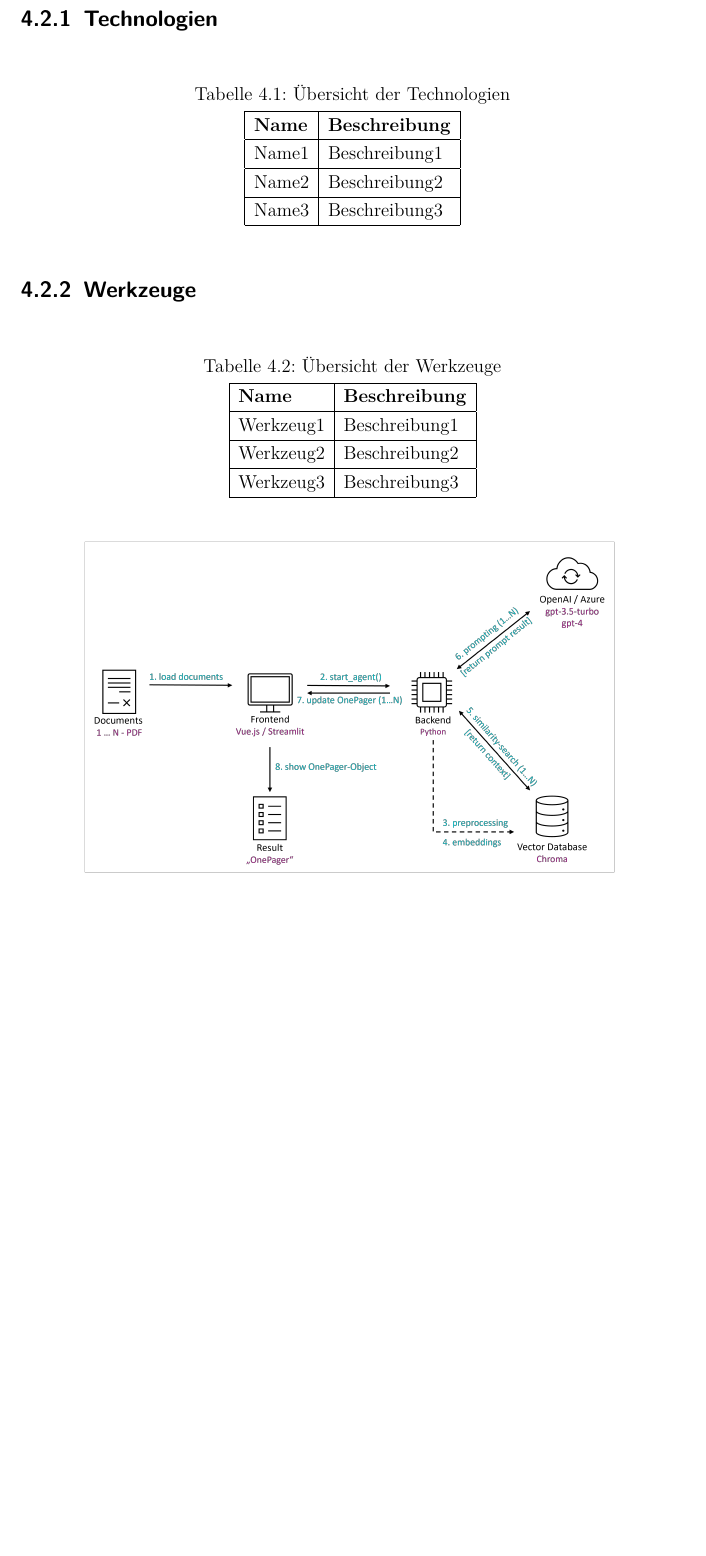
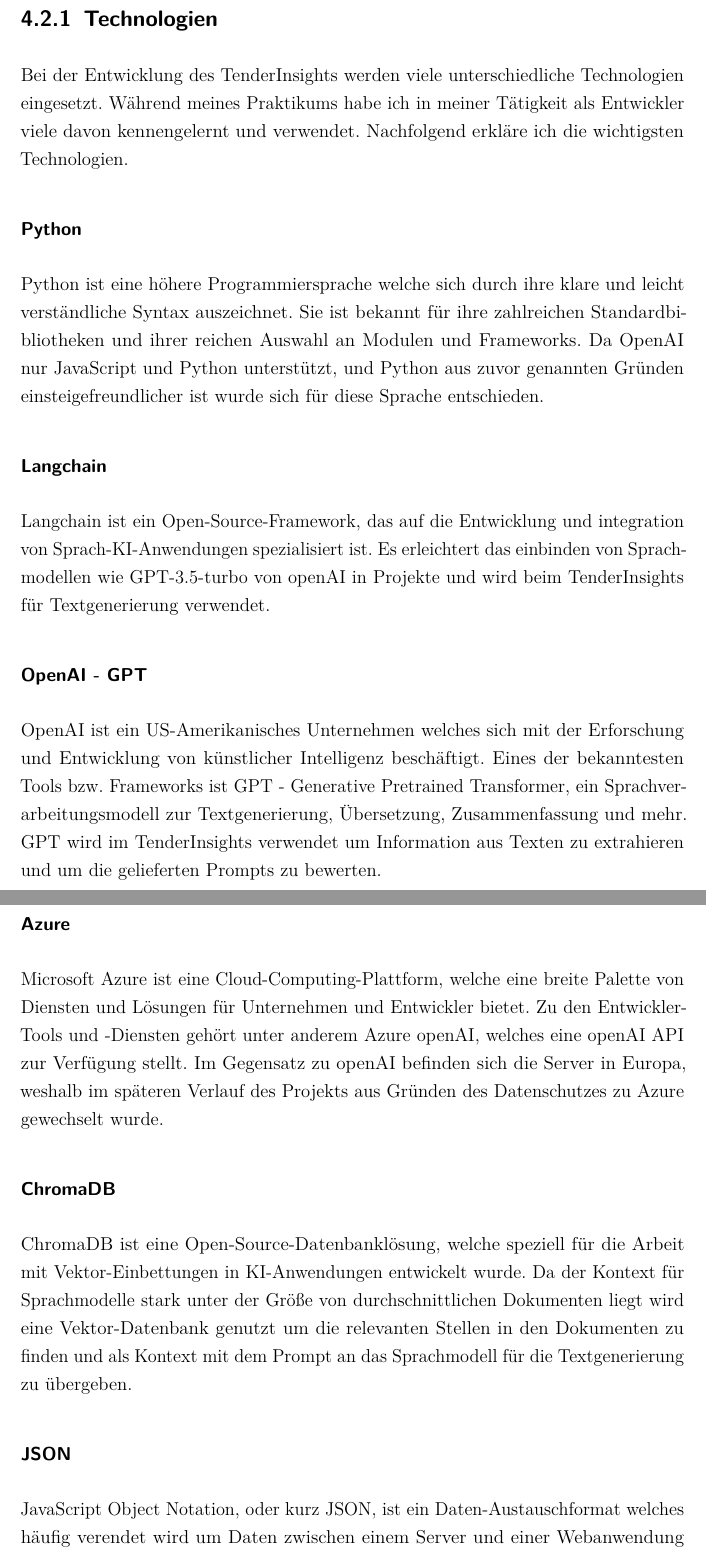
Before and after one commit to B0bby4k/Seminar, a LaTeX thesis (Raubald_BPS_Bericht.tex, which reads chapters/40_Projektberichte_Tätigkeitsbeschreibungen.tex): part of page 12 of 37 before the commit and two parts of pages 12 and 13 of 41 after it, the two joined at a grey line, cut so that both start at the same text, the shorter picture padded with empty space. Compiled offline with pdfLaTeX.

Commit message:
TenderInsights erweitert

```diff
--- a/chapters/40_Projektberichte_Tätigkeitsbeschreibungen.tex
+++ b/chapters/40_Projektberichte_Tätigkeitsbeschreibungen.tex
@@ -15,3 +16,36 @@
 
 
 \subsection{Technologien}
+Bei der Entwicklung des TenderInsights werden viele unterschiedliche Technologien eingesetzt. Während meines Praktikums habe ich
+in meiner Tätigkeit als Entwickler viele davon kennengelernt und verwendet. Nachfolgend erkläre ich die wichtigsten Technologien.
+
+\subsubsection{Python}
+Python ist eine höhere Programmiersprache welche sich durch ihre klare und leicht verständliche Syntax auszeichnet.
+Sie ist bekannt für ihre zahlreichen Standardbibliotheken und ihrer reichen Auswahl an Modulen und Frameworks.
+Da OpenAI nur JavaScript und Python unterstützt, und Python aus zuvor genannten Gründen einsteigefreundlicher ist wurde sich
+für diese Sprache entschieden.
+
+\subsubsection{Langchain}
+Langchain ist ein Open-Source-Framework, das auf die Entwicklung und integration von Sprach-KI-Anwendungen spezialisiert ist.
+Es erleichtert das einbinden von Sprachmodellen wie GPT-3.5-turbo von openAI in Projekte und wird beim TenderInsights für
+Textgenerierung verwendet.
+
+\subsubsection{OpenAI - GPT}
+OpenAI ist ein US-Amerikanisches Unternehmen welches sich mit der Erforschung und Entwicklung von künstlicher Intelligenz beschäftigt.
+Eines der bekanntesten Tools bzw. Frameworks ist GPT - Generative Pretrained Transformer, ein Sprachverarbeitungsmodell zur Textgenerierung,
+Übersetzung, Zusammenfassung und mehr. GPT wird im TenderInsights verwendet um Information aus Texten zu extrahieren und um die
+gelieferten Prompts zu bewerten.
+
+\subsubsection{Azure}
+Microsoft Azure ist eine Cloud-Computing-Plattform, welche eine breite Palette von Diensten und Lösungen für Unternehmen und Entwickler bietet.
+Zu den Entwickler-Tools und -Diensten gehört unter anderem Azure openAI, welches eine openAI API zur Verfügung stellt. Im Gegensatz zu openAI
+befinden sich die Server in Europa, weshalb im späteren Verlauf des Projekts aus Gründen des Datenschutzes zu Azure gewechselt wurde.
+
+\subsubsection{ChromaDB}
+ChromaDB ist eine Open-Source-Datenbanklösung, welche speziell für die Arbeit mit Vektor-Einbettungen in KI-Anwendungen entwickelt wurde.
+Da der Kontext für Sprachmodelle stark unter der Größe von durchschnittlichen Dokumenten liegt wird eine Vektor-Datenbank genutzt um die relevanten
+Stellen in den Dokumenten zu finden und als Kontext mit dem Prompt an das Sprachmodell für die Textgenerierung zu übergeben.
+
+\subsubsection{JSON}
+JavaScript Object Notation, oder kurz JSON, ist ein Daten-Austauschformat welches häufig verendet wird um Daten zwischen einem Server und einer
+Webanwendung zu übertragen. Da es für Menschen gut lesbar und für Maschinen einfach zu parsen (Entspricht einem normalen Dictionary in Python)
@@ -18,41 +75,17 @@
 
 \begin{table}[H]
     \centering
-    \caption{Übersicht der Technologien}
+    \caption{Wichtige Begriffe}
     \label{tab:technologien}
     \begin{tabular}{|l|l|}
     \hline
     \textbf{Name} & \textbf{Beschreibung} \\ \hline
-    Name1 & Beschreibung1 \\ \hline
+    Prompt & Anleitung oder Frage die dem Sprachmodell vorgibt, was es tun soll \\ \hline
     Name2 & Beschreibung2 \\ \hline
     Name3 & Beschreibung3 \\ \hline
     \end{tabular}
 \end{table}
 
-
-\subsection{Werkzeuge}
-
-\begin{table}[H]
-    \centering
-    \caption{Übersicht der Werkzeuge}
-    \label{tab:werkzeuge}
-    \begin{tabular}{|l|l|}
-    \hline
-    \textbf{Name} & \textbf{Beschreibung} \\ \hline
-    Werkzeug1 & Beschreibung1 \\ \hline
-    Werkzeug2 & Beschreibung2 \\ \hline
-    Werkzeug3 & Beschreibung3 \\ \hline
-    \end{tabular}
-\end{table}
-
-
-
-\begin{figure}[ht]
-    \centering
-    \includegraphics[width=0.8\textwidth]{figures/DokumentenAgent-Uebersicht.png}
-    \caption{Schematische Darstellung der Software-Architektur}
-    \label{fig:DokumentenAgent-uebersicht}    % \ref{fig:DokumentenAgent-uebersich}
-\end{figure}
 
 
 \section{Projektstand bei Arbeitsbeginn}
```
Also changed, not shown: chapters/10_Einleitung.tex (+2 -0 lines), preamble/title_page.tex (+1 -1 lines), Raubald_BPS_Bericht.pdf, chapters/40_Projektberichte_Tätigkeitsbeschreibungen.tex (74 more changed lines), 16 other files.
